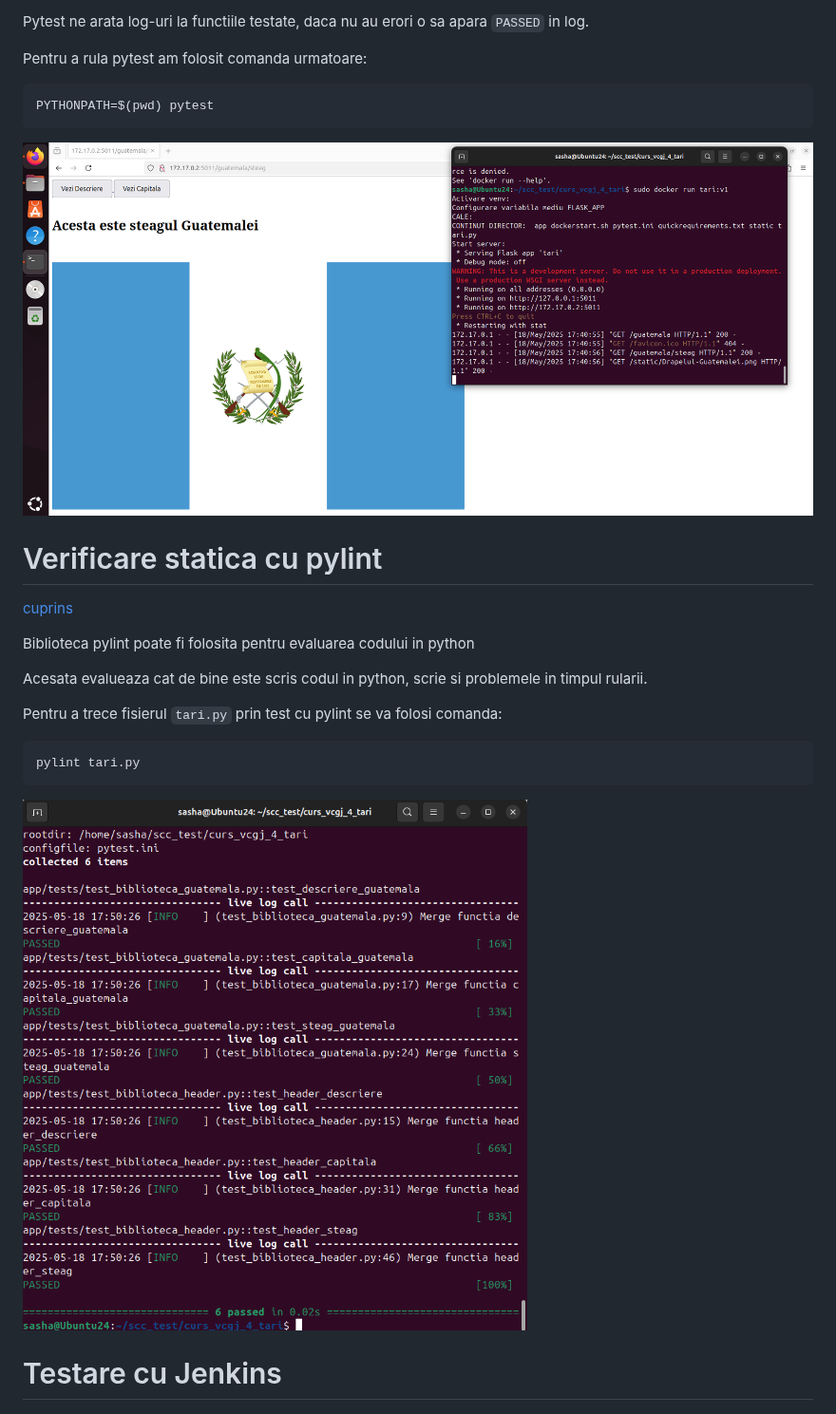
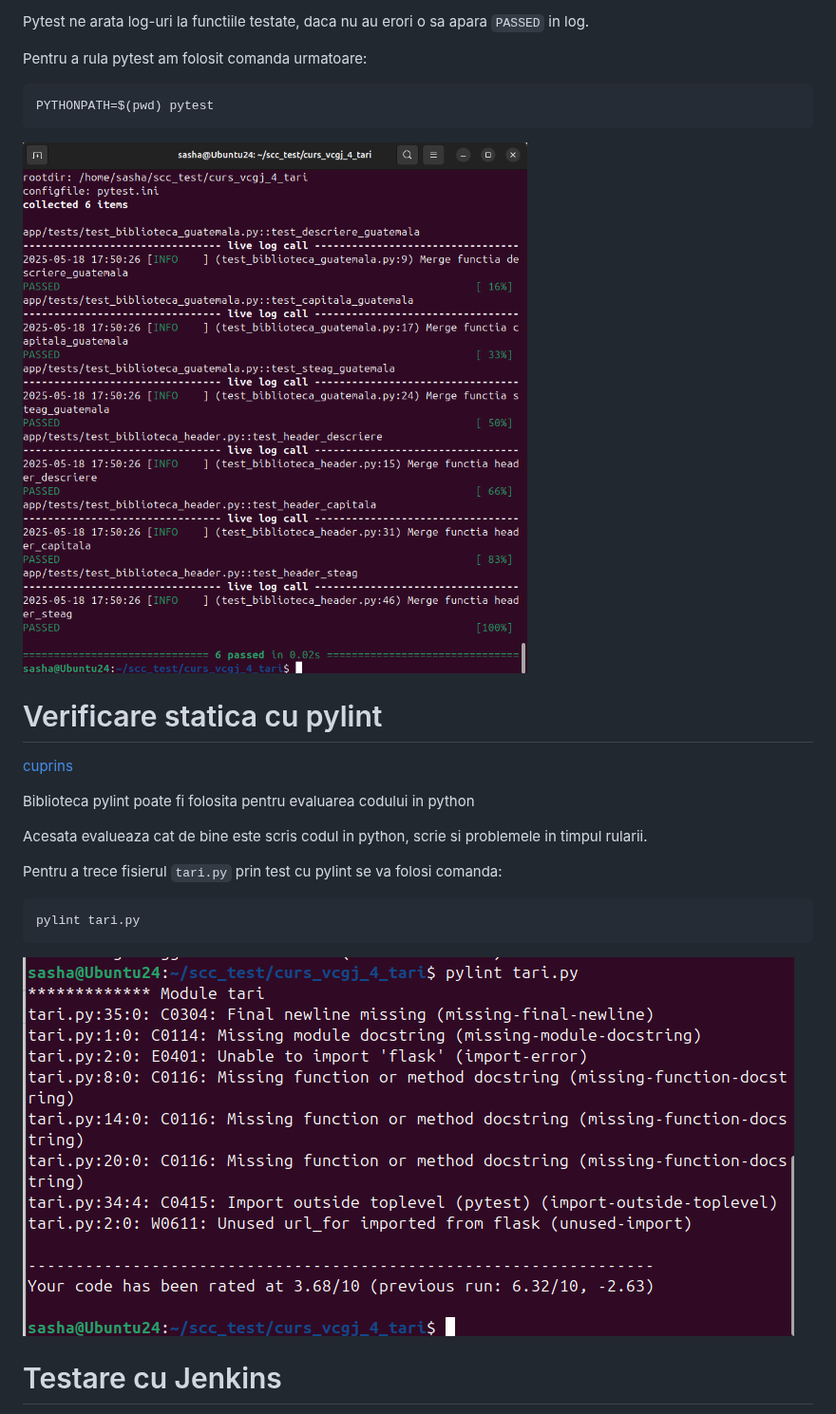
Before and after one commit to Iacob45/curs_vcgj_4_tari, a Markdown page: README.md, the part around one of its changes. Shown at 95% size. GitHub-like rendering.

````diff
--- a/README.md
+++ b/README.md
@@ -105,7 +105,7 @@ Pentru a rula pytest am folosit comanda urmatoare:
 PYTHONPATH=$(pwd) pytest
 ```
 
-![SS6](poze_readme/5.png)
+![SS6](poze_readme/6.png)
 
 
 # Verificare statica cu pylint
@@ -121,7 +121,7 @@ Pentru a trece fisierul `tari.py` prin test cu pylint se va folosi comanda:
 pylint tari.py
 ```
 
-![SS7](poze_readme/6.png)
+![SS7](poze_readme/7.png)
 
 # Testare cu Jenkins
 [cuprins](#cuprins)
````
Also changed, not shown: other parts of README.md (+2 -2 lines).
